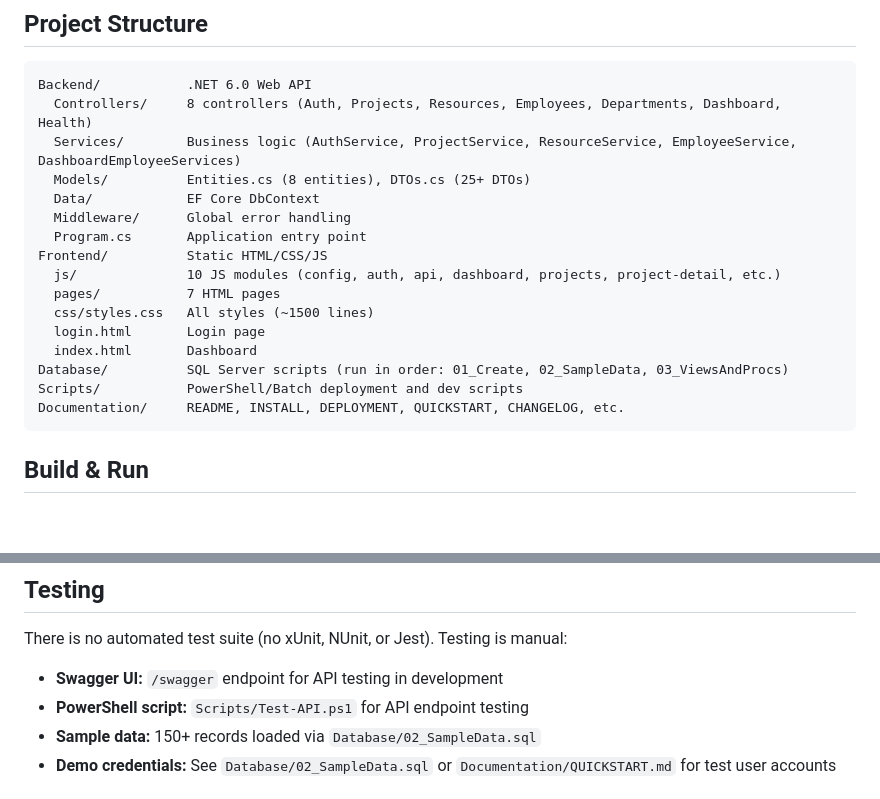
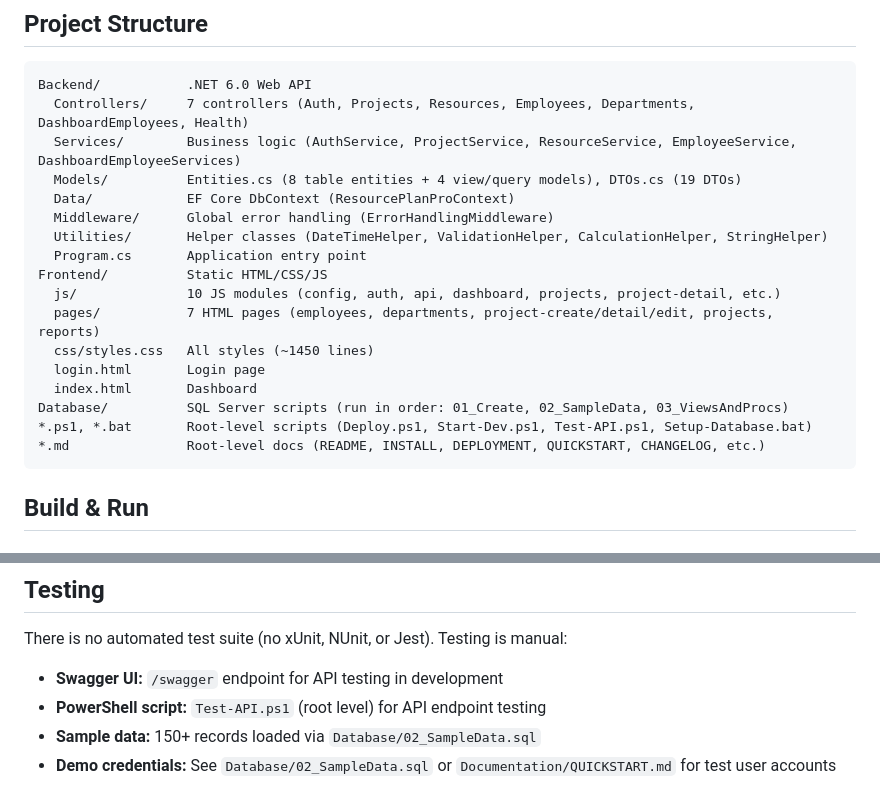
Before and after one commit to asuwest1/ResourcePlanPro, a Markdown page: CLAUDE.md, 2 parts joined by grey strips. Rendered like a GitHub page; blank space fills up the shorter version.

Commit message:
Fix inaccuracies in CLAUDE.md to match actual project structure
- Correct controller count from 8 to 7, fix controller name (DashboardEmployees)
- Update DTO count from 25+ to 19, clarify entities (8 table + 4 view/query models)
- Add missing Utilities/ directory with helper classes
- Fix Scripts/ and Documentation/ paths (files are at root level, not in subdirectories)
- Add specific class/file names for Data, Middleware, Utilities, and pages
- Adjust CSS line count from ~1500 to ~1450

https://claude.ai/code/session_01BRZzvH49uB4x6Re1paRFhi

````diff
--- a/CLAUDE.md
+++ b/CLAUDE.md
@@ -16,21 +16,22 @@ ResourcePlan Pro is an enterprise labor resource planning system for project man
 
 ```
 Backend/           .NET 6.0 Web API
-  Controllers/     8 controllers (Auth, Projects, Resources, Employees, Departments, Dashboard, Health)
+  Controllers/     7 controllers (Auth, Projects, Resources, Employees, Departments, DashboardEmployees, Health)
   Services/        Business logic (AuthService, ProjectService, ResourceService, EmployeeService, DashboardEmployeeServices)
-  Models/          Entities.cs (8 entities), DTOs.cs (25+ DTOs)
-  Data/            EF Core DbContext
-  Middleware/      Global error handling
+  Models/          Entities.cs (8 table entities + 4 view/query models), DTOs.cs (19 DTOs)
+  Data/            EF Core DbContext (ResourcePlanProContext)
+  Middleware/      Global error handling (ErrorHandlingMiddleware)
+  Utilities/       Helper classes (DateTimeHelper, ValidationHelper, CalculationHelper, StringHelper)
   Program.cs       Application entry point
 Frontend/          Static HTML/CSS/JS
   js/              10 JS modules (config, auth, api, dashboard, projects, project-detail, etc.)
-  pages/           7 HTML pages
-  css/styles.css   All styles (~1500 lines)
+  pages/           7 HTML pages (employees, departments, project-create/detail/edit, projects, reports)
+  css/styles.css   All styles (~1450 lines)
   login.html       Login page
   index.html       Dashboard
 Database/          SQL Server scripts (run in order: 01_Create, 02_SampleData, 03_ViewsAndProcs)
-Scripts/           PowerShell/Batch deployment and dev scripts
-Documentation/     README, INSTALL, DEPLOYMENT, QUICKSTART, CHANGELOG, etc.
+*.ps1, *.bat       Root-level scripts (Deploy.ps1, Start-Dev.ps1, Test-API.ps1, Setup-Database.bat)
+*.md               Root-level docs (README, INSTALL, DEPLOYMENT, QUICKSTART, CHANGELOG, etc.)
 ```
 
 ## Build & Run
@@ -68,7 +69,7 @@ sqlcmd -S localhost -d ResourcePlanPro -i Database/03_ViewsAndProcedures.sql
 There is no automated test suite (no xUnit, NUnit, or Jest). Testing is manual:
 
 - **Swagger UI:** `/swagger` endpoint for API testing in development
-- **PowerShell script:** `Scripts/Test-API.ps1` for API endpoint testing
+- **PowerShell script:** `Test-API.ps1` (root level) for API endpoint testing
 - **Sample data:** 150+ records loaded via `Database/02_SampleData.sql`
 - **Demo credentials:** See `Database/02_SampleData.sql` or `Documentation/QUICKSTART.md` for test user accounts
 
````
